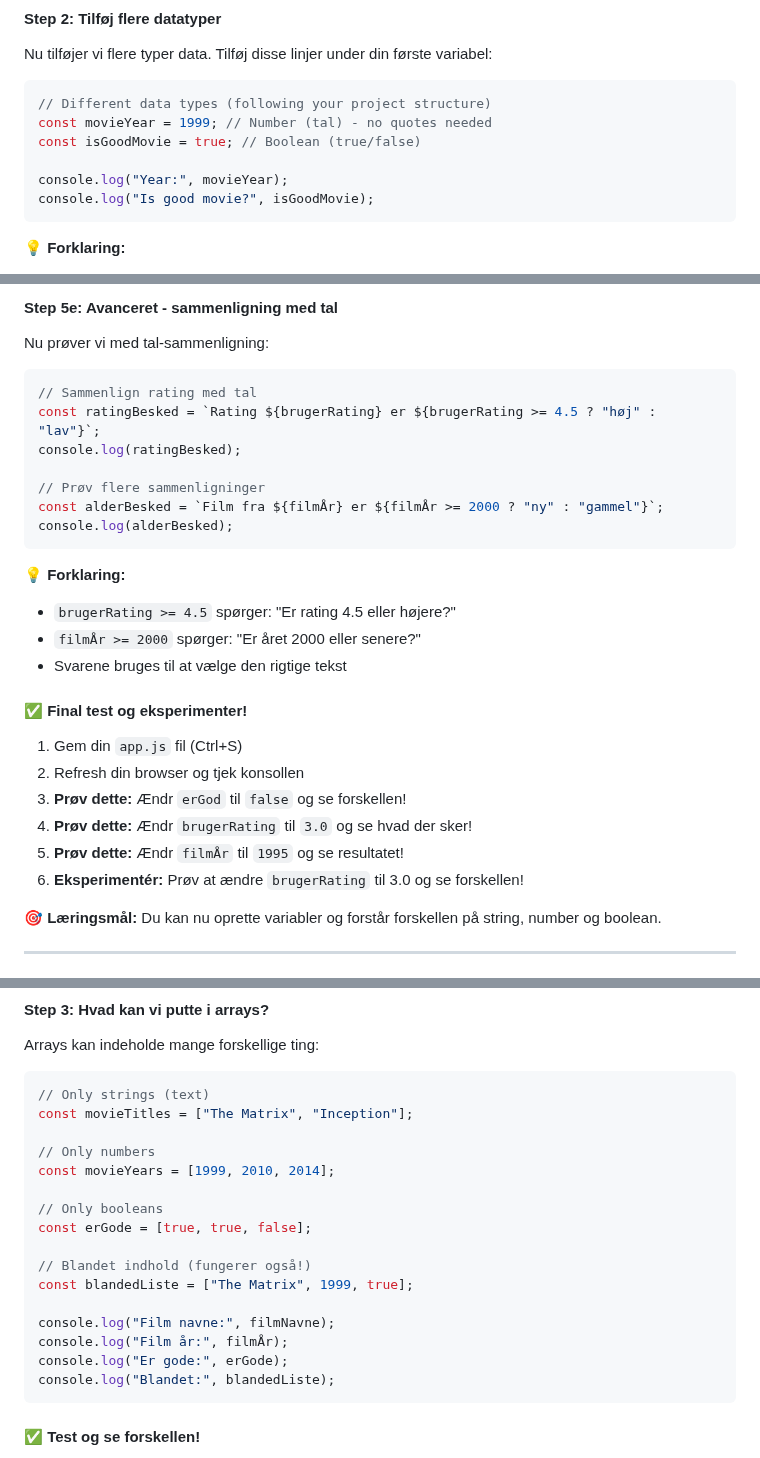
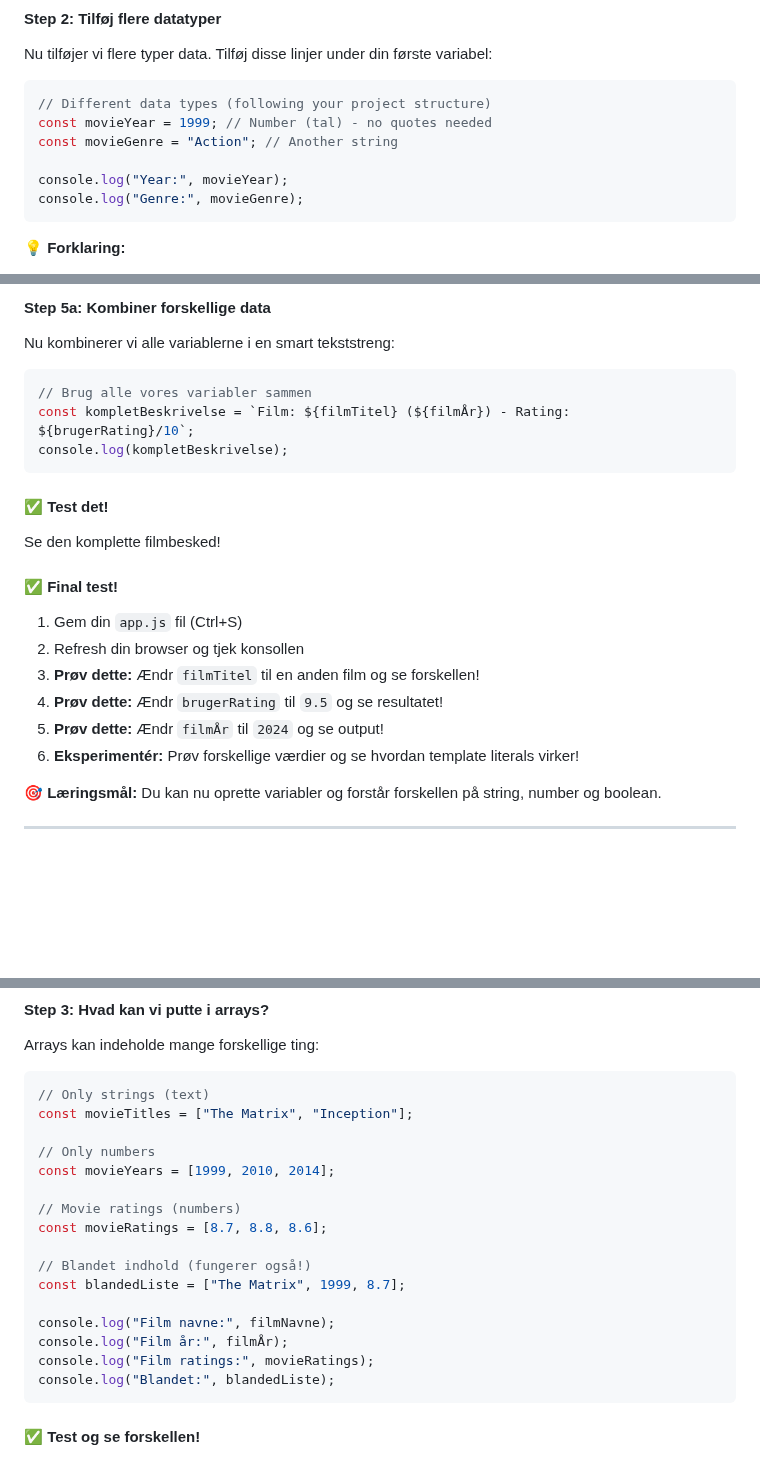
Before and after one commit to cederdorff/js-movie-app, a Markdown page: _exercises/movie-app-1.md, 3 parts joined by grey strips. Drawn GitHub-style; blank space fills up the shorter version.

````diff
--- a/_exercises/movie-app-1.md
+++ b/_exercises/movie-app-1.md
@@ -131,10 +131,10 @@ Nu tilføjer vi flere typer data. Tilføj disse linjer under din første variabe
 ```javascript
 // Different data types (following your project structure)
 const movieYear = 1999; // Number (tal) - no quotes needed
-const isGoodMovie = true; // Boolean (true/false)
+const movieGenre = "Action"; // Another string
 
 console.log("Year:", movieYear);
-console.log("Is good movie?", isGoodMovie);
+console.log("Genre:", movieGenre);
 ```
 
 **💡 Forklaring:**
@@ -364,31 +289,26 @@ Se den komplette anmeldelse!
-#### Step 5e: Avanceret - sammenligning med tal
-
-Nu prøver vi med tal-sammenligning:
-
-```javascript
-// Sammenlign rating med tal
-const ratingBesked = `Rating ${brugerRating} er ${brugerRating >= 4.5 ? "høj" : "lav"}`;
-console.log(ratingBesked);
-
-// Prøv flere sammenligninger
-const alderBesked = `Film fra ${filmÅr} er ${filmÅr >= 2000 ? "ny" : "gammel"}`;
-console.log(alderBesked);
-```
-
-**💡 Forklaring:**
-
-- `brugerRating >= 4.5` spørger: "Er rating 4.5 eller højere?"
-- `filmÅr >= 2000` spørger: "Er året 2000 eller senere?"
-- Svarene bruges til at vælge den rigtige tekst
-
-#### ✅ Final test og eksperimenter!
+#### Step 5a: Kombiner forskellige data
+
+Nu kombinerer vi alle variablerne i en smart tekststreng:
+
+```javascript
+// Brug alle vores variabler sammen
+const kompletBeskrivelse = `Film: ${filmTitel} (${filmÅr}) - Rating: ${brugerRating}/10`;
+console.log(kompletBeskrivelse);
+```
+
+#### ✅ Test det!
+
+Se den komplette filmbesked!
+
+
+#### ✅ Final test!
 
 1. Gem din `app.js` fil (Ctrl+S)
 2. Refresh din browser og tjek konsollen
-3. **Prøv dette:** Ændr `erGod` til `false` og se forskellen!
-4. **Prøv dette:** Ændr `brugerRating` til `3.0` og se hvad der sker!
-5. **Prøv dette:** Ændr `filmÅr` til `1995` og se resultatet!
-6. **Eksperimentér:** Prøv at ændre `brugerRating` til 3.0 og se forskellen!
+3. **Prøv dette:** Ændr `filmTitel` til en anden film og se forskellen!
+4. **Prøv dette:** Ændr `brugerRating` til `9.5` og se resultatet!
+5. **Prøv dette:** Ændr `filmÅr` til `2024` og se output!
+6. **Eksperimentér:** Prøv forskellige værdier og se hvordan template literals virker!
 
 **🎯 Læringsmål:** Du kan nu oprette variabler og forstår forskellen på string, number og boolean.
 
@@ -447,15 +367,15 @@ const movieTitles = ["The Matrix", "Inception"];
 // Only numbers
 const movieYears = [1999, 2010, 2014];
 
-// Only booleans
-const erGode = [true, true, false];
+// Movie ratings (numbers)
+const movieRatings = [8.7, 8.8, 8.6];
 
 // Blandet indhold (fungerer også!)
-const blandedListe = ["The Matrix", 1999, true];
+const blandedListe = ["The Matrix", 1999, 8.7];
 
 console.log("Film navne:", filmNavne);
 console.log("Film år:", filmÅr);
-console.log("Er gode:", erGode);
+console.log("Film ratings:", movieRatings);
 console.log("Blandet:", blandedListe);
 ```
 
````
Also changed, not shown: other parts of _exercises/movie-app-1.md (+2 -77 lines).
